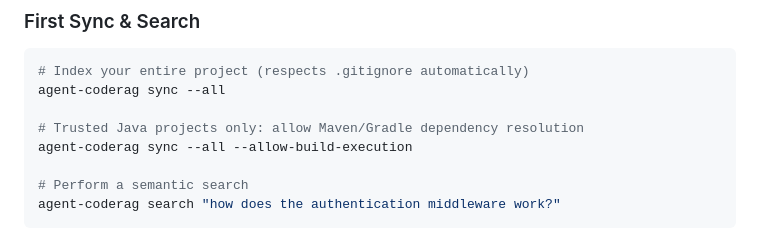
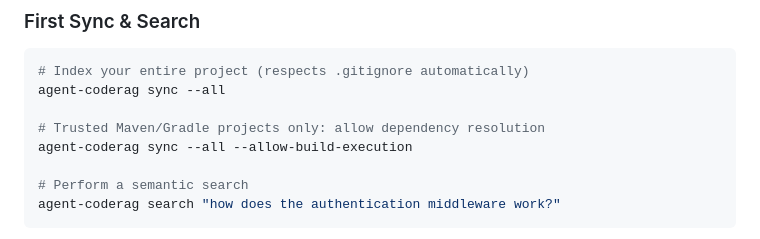
Before and after one commit to naranor/agent-coderag, a Markdown page: README.md, the part around the change. Drawn GitHub-style.

Commit message:
Potential fix for pull request finding
Co-authored-by: Copilot Autofix powered by AI <175728472+Copilot@users.noreply.github.com>

```diff
--- a/README.md
+++ b/README.md
@@ -78,7 +78,7 @@ If you don't configure an LLM provider, agent-coderag works in **100% Offline Mo
 # Index your entire project (respects .gitignore automatically)
 agent-coderag sync --all
 
-# Trusted Java projects only: allow Maven/Gradle dependency resolution
+# Trusted Maven/Gradle projects only: allow dependency resolution
 agent-coderag sync --all --allow-build-execution
 
 # Perform a semantic search
```
